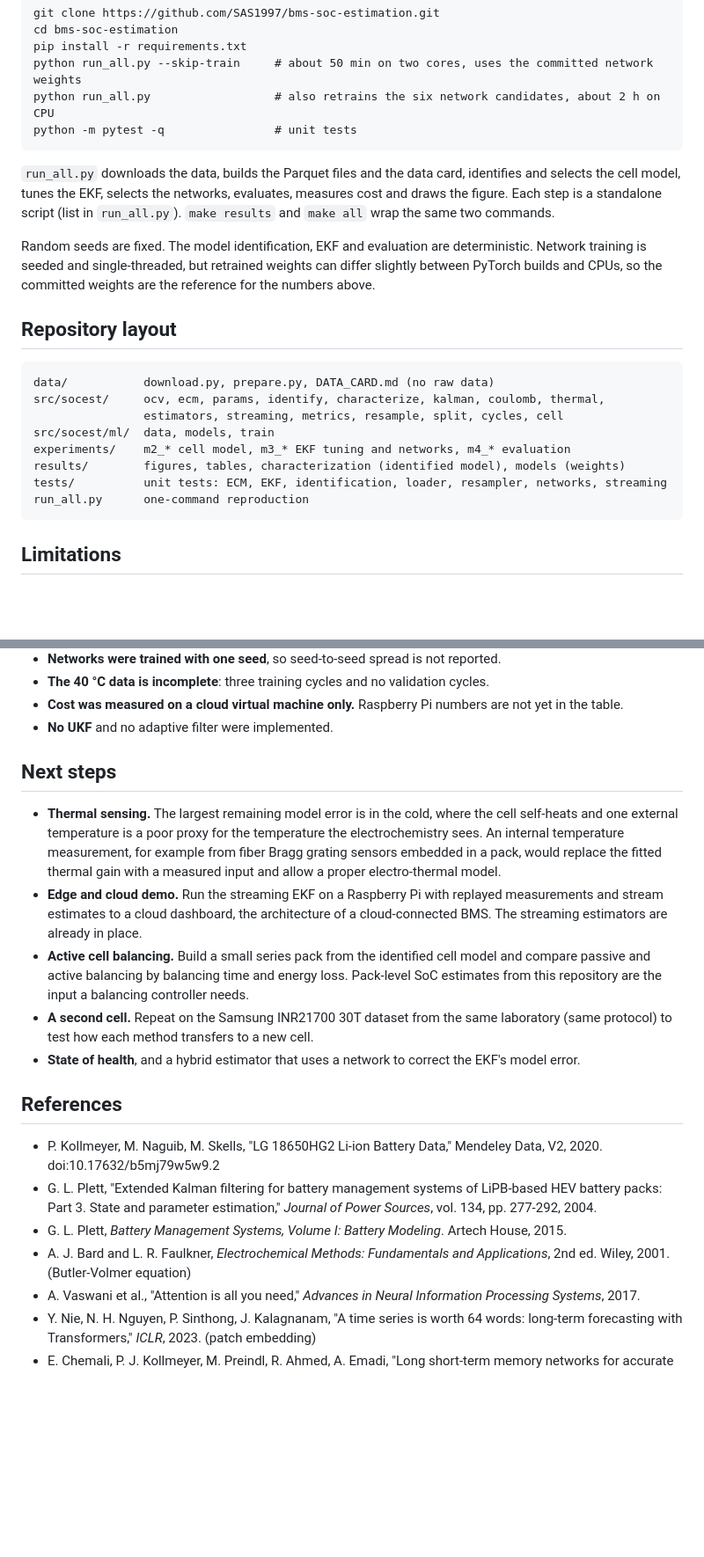
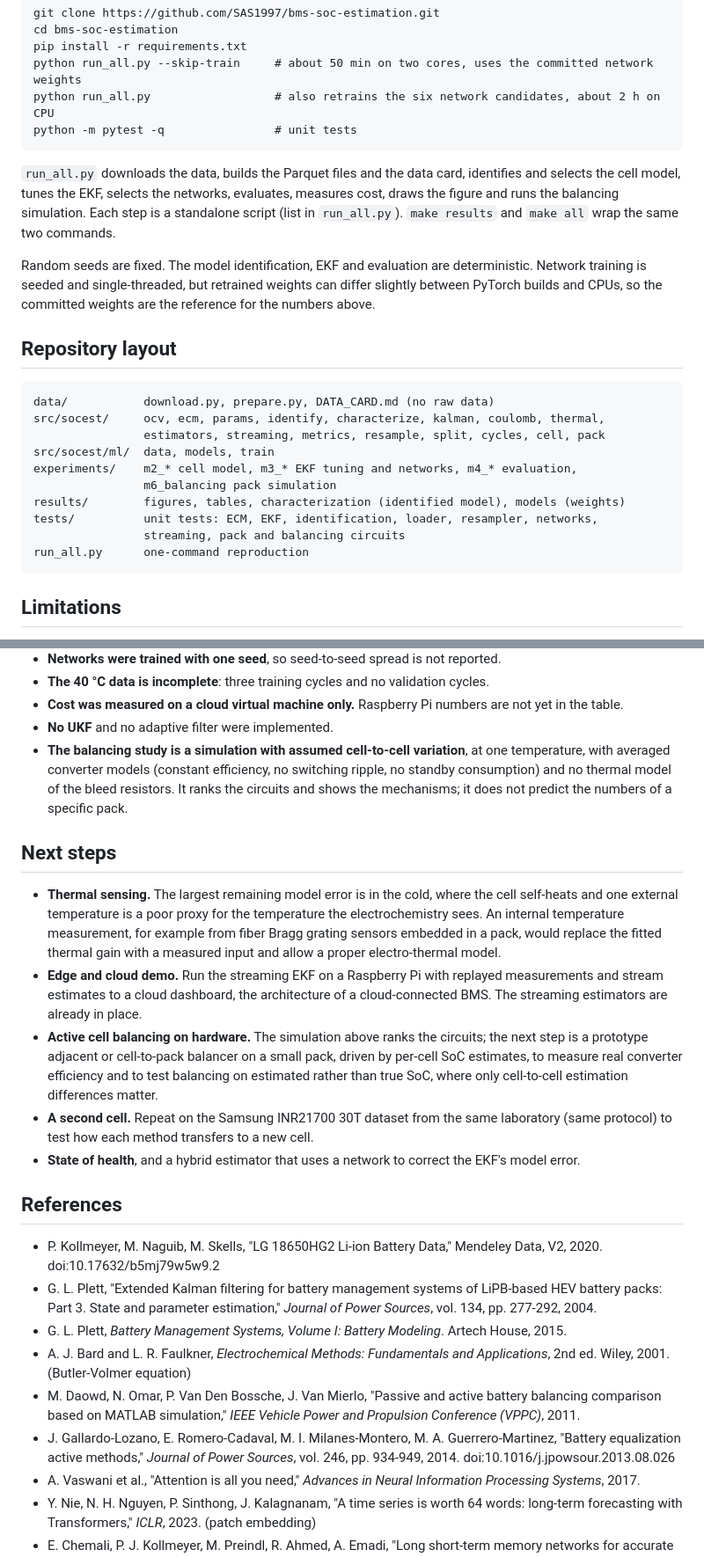
Before and after one commit to Sas1997/bms-soc-estimation, a Markdown page: README.md, 2 parts joined by grey strips. Shown at 88% size. Rendered like a GitHub page; blank space fills up the shorter version.

````diff
--- a/README.md
+++ b/README.md
@@ -140,7 +172,7 @@ python run_all.py                  # also retrains the six network candidates, a
 python -m pytest -q                # unit tests
 ```
 
-`run_all.py` downloads the data, builds the Parquet files and the data card, identifies and selects the cell model, tunes the EKF, selects the networks, evaluates, measures cost and draws the figure. Each step is a standalone script (list in `run_all.py`). `make results` and `make all` wrap the same two commands.
+`run_all.py` downloads the data, builds the Parquet files and the data card, identifies and selects the cell model, tunes the EKF, selects the networks, evaluates, measures cost, draws the figure and runs the balancing simulation. Each step is a standalone script (list in `run_all.py`). `make results` and `make all` wrap the same two commands.
 
 Random seeds are fixed. The model identification, EKF and evaluation are deterministic. Network training is seeded and single-threaded, but retrained weights can differ slightly between PyTorch builds and CPUs, so the committed weights are the reference for the numbers above.
 
@@ -149,11 +181,13 @@ Random seeds are fixed. The model identification, EKF and evaluation are determi
 ```
 data/           download.py, prepare.py, DATA_CARD.md (no raw data)
 src/socest/     ocv, ecm, params, identify, characterize, kalman, coulomb, thermal,
-                estimators, streaming, metrics, resample, split, cycles, cell
+                estimators, streaming, metrics, resample, split, cycles, cell, pack
 src/socest/ml/  data, models, train
-experiments/    m2_* cell model, m3_* EKF tuning and networks, m4_* evaluation
+experiments/    m2_* cell model, m3_* EKF tuning and networks, m4_* evaluation,
+                m6_balancing pack simulation
 results/        figures, tables, characterization (identified model), models (weights)
-tests/          unit tests: ECM, EKF, identification, loader, resampler, networks, streaming
+tests/          unit tests: ECM, EKF, identification, loader, resampler, networks,
+                streaming, pack and balancing circuits
 run_all.py      one-command reproduction
 ```
 
@@ -171,12 +205,13 @@ run_all.py      one-command reproduction
 - **The 40 °C data is incomplete**: three training cycles and no validation cycles.
 - **Cost was measured on a cloud virtual machine only.** Raspberry Pi numbers are not yet in the table.
 - **No UKF** and no adaptive filter were implemented.
+- **The balancing study is a simulation with assumed cell-to-cell variation**, at one temperature, with averaged converter models (constant efficiency, no switching ripple, no standby consumption) and no thermal model of the bleed resistors. It ranks the circuits and shows the mechanisms; it does not predict the numbers of a specific pack.
 
 ## Next steps
 
 - **Thermal sensing.** The largest remaining model error is in the cold, where the cell self-heats and one external temperature is a poor proxy for the temperature the electrochemistry sees. An internal temperature measurement, for example from fiber Bragg grating sensors embedded in a pack, would replace the fitted thermal gain with a measured input and allow a proper electro-thermal model.
 - **Edge and cloud demo.** Run the streaming EKF on a Raspberry Pi with replayed measurements and stream estimates to a cloud dashboard, the architecture of a cloud-connected BMS. The streaming estimators are already in place.
-- **Active cell balancing.** Build a small series pack from the identified cell model and compare passive and active balancing by balancing time and energy loss. Pack-level SoC estimates from this repository are the input a balancing controller needs.
+- **Active cell balancing on hardware.** The simulation above ranks the circuits; the next step is a prototype adjacent or cell-to-pack balancer on a small pack, driven by per-cell SoC estimates, to measure real converter efficiency and to test balancing on estimated rather than true SoC, where only cell-to-cell estimation differences matter.
 - **A second cell.** Repeat on the Samsung INR21700 30T dataset from the same laboratory (same protocol) to test how each method transfers to a new cell.
 - **State of health**, and a hybrid estimator that uses a network to correct the EKF's model error.
 
@@ -186,6 +221,8 @@ run_all.py      one-command reproduction
 - G. L. Plett, "Extended Kalman filtering for battery management systems of LiPB-based HEV battery packs: Part 3. State and parameter estimation," *Journal of Power Sources*, vol. 134, pp. 277-292, 2004.
 - G. L. Plett, *Battery Management Systems, Volume I: Battery Modeling*. Artech House, 2015.
 - A. J. Bard and L. R. Faulkner, *Electrochemical Methods: Fundamentals and Applications*, 2nd ed. Wiley, 2001. (Butler-Volmer equation)
+- M. Daowd, N. Omar, P. Van Den Bossche, J. Van Mierlo, "Passive and active battery balancing comparison based on MATLAB simulation," *IEEE Vehicle Power and Propulsion Conference (VPPC)*, 2011.
+- J. Gallardo-Lozano, E. Romero-Cadaval, M. I. Milanes-Montero, M. A. Guerrero-Martinez, "Battery equalization active methods," *Journal of Power Sources*, vol. 246, pp. 934-949, 2014. doi:10.1016/j.jpowsour.2013.08.026
 - A. Vaswani et al., "Attention is all you need," *Advances in Neural Information Processing Systems*, 2017.
 - Y. Nie, N. H. Nguyen, P. Sinthong, J. Kalagnanam, "A time series is worth 64 words: long-term forecasting with Transformers," *ICLR*, 2023. (patch embedding)
 - E. Chemali, P. J. Kollmeyer, M. Preindl, R. Ahmed, A. Emadi, "Long short-term memory networks for accurate state-of-charge estimation of Li-ion batteries," *IEEE Transactions on Industrial Electronics*, vol. 65, no. 8, pp. 6730-6739, 2018.
````
Also changed, not shown: other parts of README.md (+32 -0 lines), results/tables/m6_balancing.md (added, +98 -0 lines), results/figures/balancing.png (added), 7 other files.
